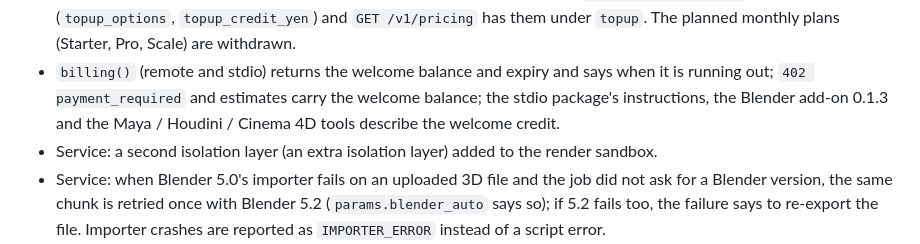
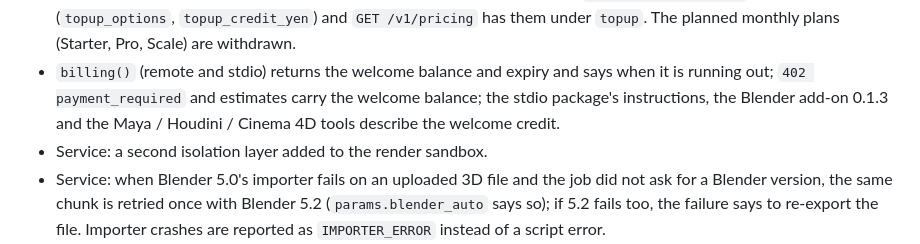
Before and after one commit to JasmyLab-JANCTION/janction-render, a Markdown page: CHANGELOG.md, the part around the change. GitHub-like rendering.

Commit message:
CHANGELOG: drop a doubled phrase
Co-Authored-By: Claude Opus 5.5 <noreply@anthropic.com>
Claude-Session: https://claude.ai/code/session_01TMQ74RadbFRL1yUtXCjwxN

```diff
--- a/CHANGELOG.md
+++ b/CHANGELOG.md
@@ -683,7 +683,7 @@ P0 of the refactoring requirements (docs/60): correctness of results, money, age
 - Welcome credit: each new key starts with 500 JPY of free GPU time (5,000 GPU-seconds) for 14 days, covering previews and finals; one full credit per network every 30 days, further keys from the same network get 100 JPY. Keys that already existed get the same 500 JPY for 14 days from the switch. After the welcome credit is used up or expires, previews stay free up to 2 GPU-minutes a day and finals cost 0.1 JPY per GPU-second from prepaid credit; the first top-up during the 14 days counts 1.5x (bonus up to 500 JPY). This replaces the 10 free GPU-minutes a day.
 - Top-ups: from 500 JPY, with a bonus on larger amounts (2,000 JPY gives 2,200 JPY of credit, 5,000 gives 5,750, 10,000 gives 12,000); the first top-up in the welcome period counts 1.5x with the bonus capped at 500 JPY, and the larger of the two bonuses applies. The payment page says how much credit you get, `402 payment_required` lists the options (`topup_options`, `topup_credit_yen`) and `GET /v1/pricing` has them under `topup`. The planned monthly plans (Starter, Pro, Scale) are withdrawn.
 - `billing()` (remote and stdio) returns the welcome balance and expiry and says when it is running out; `402 payment_required` and estimates carry the welcome balance; the stdio package's instructions, the Blender add-on 0.1.3 and the Maya / Houdini / Cinema 4D tools describe the welcome credit.
-- Service: a second isolation layer (an extra isolation layer) added to the render sandbox.
+- Service: a second isolation layer added to the render sandbox.
 - Service: when Blender 5.0's importer fails on an uploaded 3D file and the job did not ask for a Blender version, the same chunk is retried once with Blender 5.2 (`params.blender_auto` says so); if 5.2 fails too, the failure says to re-export the file. Importer crashes are reported as `IMPORTER_ERROR` instead of a script error.
 - Service: a refund made on Stripe (`charge.refunded`) takes the refunded amount back out of the key's credit once, matched to the payment by its PaymentIntent; credit already spent on renders cannot be taken back and is reported to the operator. `tools/stripe_check.py --sync-events` adds the refund event to an existing webhook.
 - Service: `billing()` on the remote MCP checks the key's open checkouts with Stripe and credits paid ones, so a payment counts even when the webhook is late; job results carry `cost.free_gpu_seconds` (the part covered by the free daily time); the payment page tells chat users (Claude, ChatGPT) to go back to their agent; the operator gets a Slack line per credited payment and a billing line in the daily report.
```
